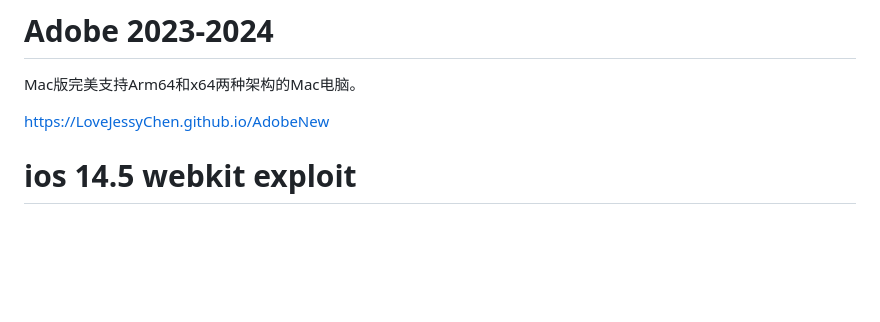
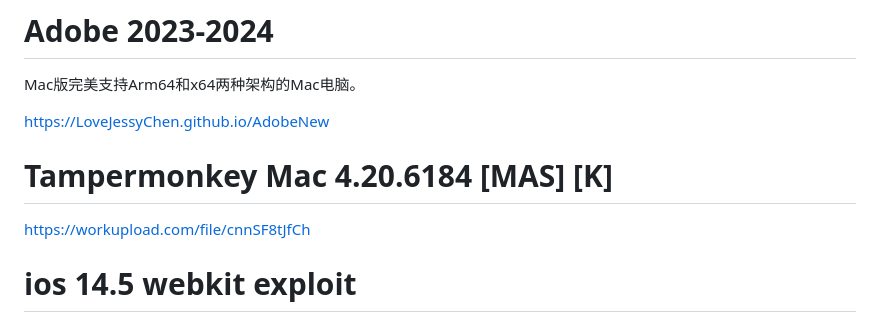
Before and after one commit to LoveJessyChen/LoveJessyChen.github.io, a Markdown page: README.md, the part around the change. Rendered like a GitHub page; blank space fills up the shorter version.

```diff
--- a/README.md
+++ b/README.md
@@ -16,6 +16,10 @@ https://pan.lanzou.com/u/198099861
 Mac版完美支持Arm64和x64两种架构的Mac电脑。
 
 [https://LoveJessyChen.github.io/AdobeNew](https://LoveJessyChen.github.io/AdobeNew)
+
+# Tampermonkey Mac 4.20.6184 [MAS] [K]
+
+[https://workupload.com/file/cnnSF8tJfCh](https://workupload.com/file/cnnSF8tJfCh)
 
 # ios 14.5 webkit exploit
 
```
